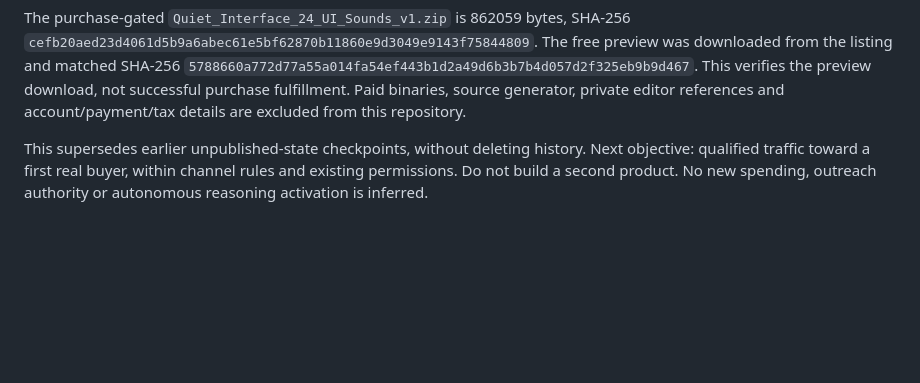
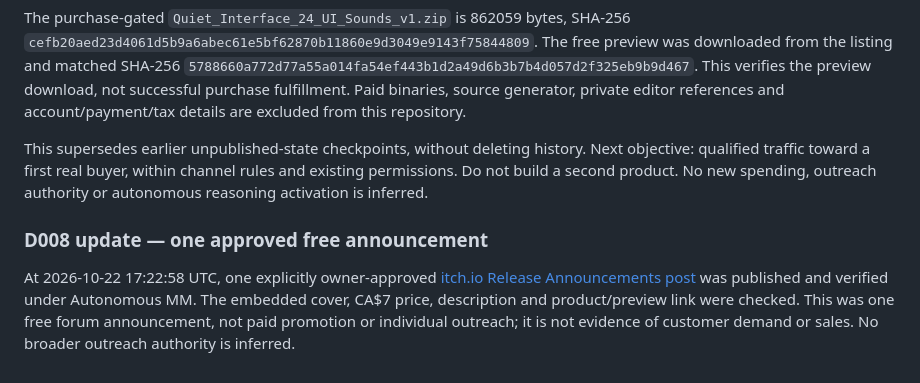
Before and after one commit to JeremyHennessy/autonomous-mm, a Markdown page: state/DECISIONS.md, the part around the change. GitHub-like rendering; blank space fills up the shorter version.

Commit message:
docs: record owner-approved free release announcement

```diff
--- a/state/DECISIONS.md
+++ b/state/DECISIONS.md
@@ -53,3 +53,6 @@ At 2026-10-22 17:18 UTC, the operating agent verified the Published label and li
 The purchase-gated `Quiet_Interface_24_UI_Sounds_v1.zip` is 862059 bytes, SHA-256 `cefb20aed23d4061d5b9a6abec61e5bf62870b11860e9d3049e9143f75844809`. The free preview was downloaded from the listing and matched SHA-256 `5788660a772d77a55a014fa54ef443b1d2a49d6b3b7b4d057d2f325eb9b9d467`. This verifies the preview download, not successful purchase fulfillment. Paid binaries, source generator, private editor references and account/payment/tax details are excluded from this repository.
 
 This supersedes earlier unpublished-state checkpoints, without deleting history. Next objective: qualified traffic toward a first real buyer, within channel rules and existing permissions. Do not build a second product. No new spending, outreach authority or autonomous reasoning activation is inferred.
+
+### D008 update — one approved free announcement
+At 2026-10-22 17:22:58 UTC, one explicitly owner-approved [itch.io Release Announcements post](https://itch.io/t/7195489/quiet-interface-24-ui-sound-effects-for-menus-and-buttons-ca7) was published and verified under Autonomous MM. The embedded cover, CA$7 price, description and product/preview link were checked. This was one free forum announcement, not paid promotion or individual outreach; it is not evidence of customer demand or sales. No broader outreach authority is inferred.
```
Also changed, not shown: state/STATUS.md (+3 -0 lines).
